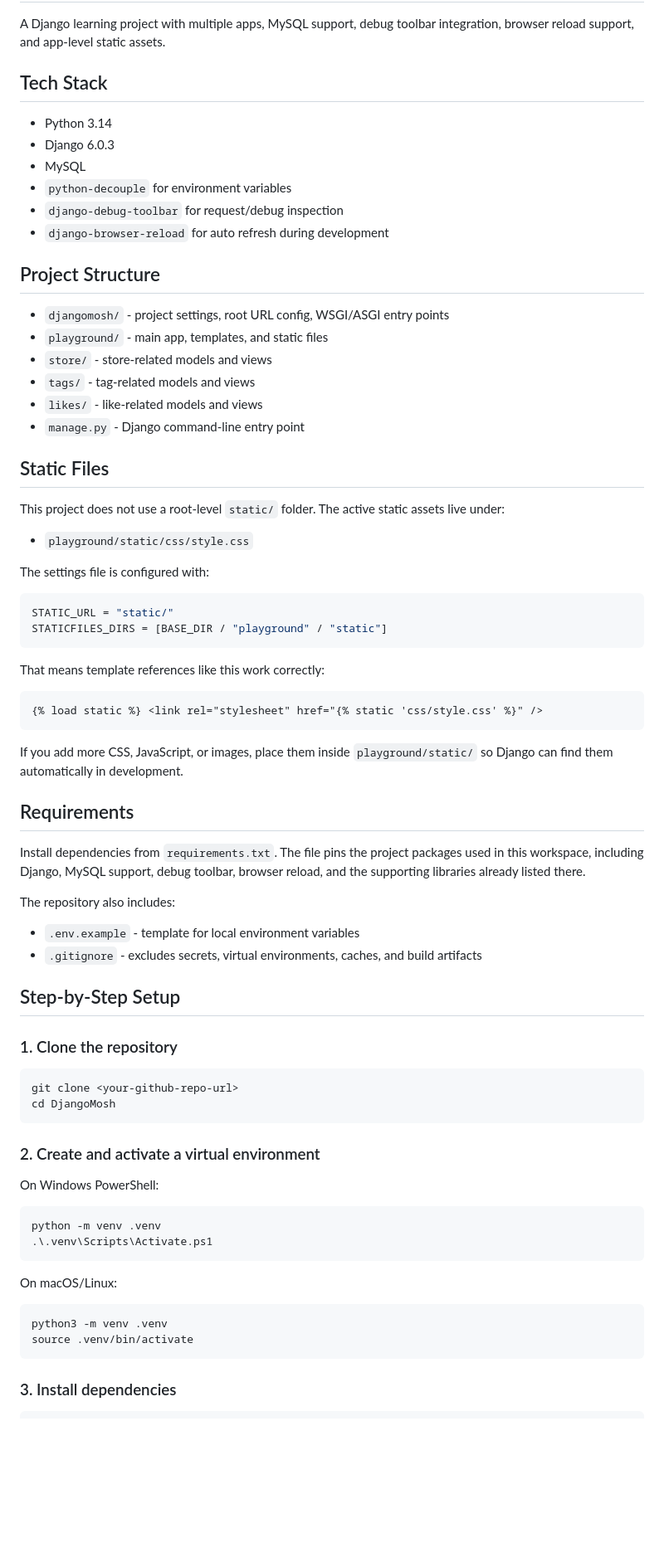
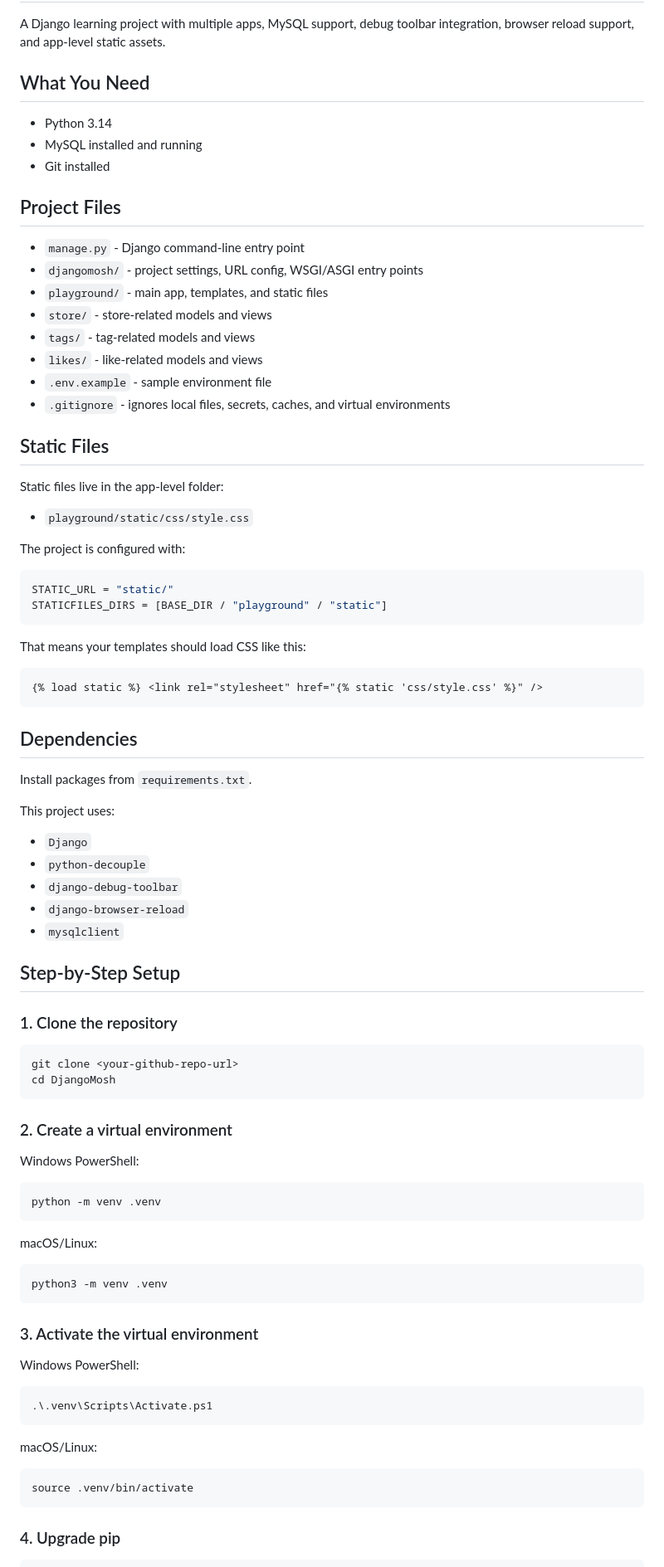
Before and after one commit to Anuradhapps/DjangoMosh, a Markdown page: README.md, the part around one of its changes. Shown at 83% size. Drawn GitHub-style; blank space fills up the shorter version.

````diff
--- a/README.md
+++ b/README.md
@@ -2,53 +2,53 @@
 
 A Django learning project with multiple apps, MySQL support, debug toolbar integration, browser reload support, and app-level static assets.
 
-## Tech Stack
+## What You Need
 
 - Python 3.14
-- Django 6.0.3
-- MySQL
-- `python-decouple` for environment variables
-- `django-debug-toolbar` for request/debug inspection
-- `django-browser-reload` for auto refresh during development
+- MySQL installed and running
+- Git installed
 
-## Project Structure
+## Project Files
 
-- `djangomosh/` - project settings, root URL config, WSGI/ASGI entry points
+- `manage.py` - Django command-line entry point
+- `djangomosh/` - project settings, URL config, WSGI/ASGI entry points
 - `playground/` - main app, templates, and static files
 - `store/` - store-related models and views
 - `tags/` - tag-related models and views
 - `likes/` - like-related models and views
-- `manage.py` - Django command-line entry point
+- `.env.example` - sample environment file
+- `.gitignore` - ignores local files, secrets, caches, and virtual environments
 
 ## Static Files
 
-This project does not use a root-level `static/` folder. The active static assets live under:
+Static files live in the app-level folder:
 
 - `playground/static/css/style.css`
 
-The settings file is configured with:
+The project is configured with:
 
 ```python
 STATIC_URL = "static/"
 STATICFILES_DIRS = [BASE_DIR / "playground" / "static"]
 ```
 
-That means template references like this work correctly:
+That means your templates should load CSS like this:
 
 ```html
 {% load static %} <link rel="stylesheet" href="{% static 'css/style.css' %}" />
 ```
 
-If you add more CSS, JavaScript, or images, place them inside `playground/static/` so Django can find them automatically in development.
+## Dependencies
 
-## Requirements
+Install packages from `requirements.txt`.
 
-Install dependencies from `requirements.txt`. The file pins the project packages used in this workspace, including Django, MySQL support, debug toolbar, browser reload, and the supporting libraries already listed there.
+This project uses:
 
-The repository also includes:
-
-- `.env.example` - template for local environment variables
-- `.gitignore` - excludes secrets, virtual environments, caches, and build artifacts
+- `Django`
+- `python-decouple`
+- `django-debug-toolbar`
+- `django-browser-reload`
+- `mysqlclient`
 
 ## Step-by-Step Setup
 
@@ -59,22 +59,34 @@ git clone <your-github-repo-url>
 cd DjangoMosh
 ```
 
-### 2. Create and activate a virtual environment
+### 2. Create a virtual environment
 
-On Windows PowerShell:
+Windows PowerShell:
 
 ```powershell
 python -m venv .venv
+```
+
+macOS/Linux:
+
+```bash
+python3 -m venv .venv
+```
+
+### 3. Activate the virtual environment
+
+Windows PowerShell:
+
+```powershell
 .\.venv\Scripts\Activate.ps1
 ```
 
-On macOS/Linux:
+macOS/Linux:
 
 ```bash
-python3 -m venv .venv
 source .venv/bin/activate
 ```
 
-### 3. Install dependencies
+### 4. Upgrade pip
 
 ```bash
````
Also changed, not shown: other parts of README.md (+54 -50 lines).
